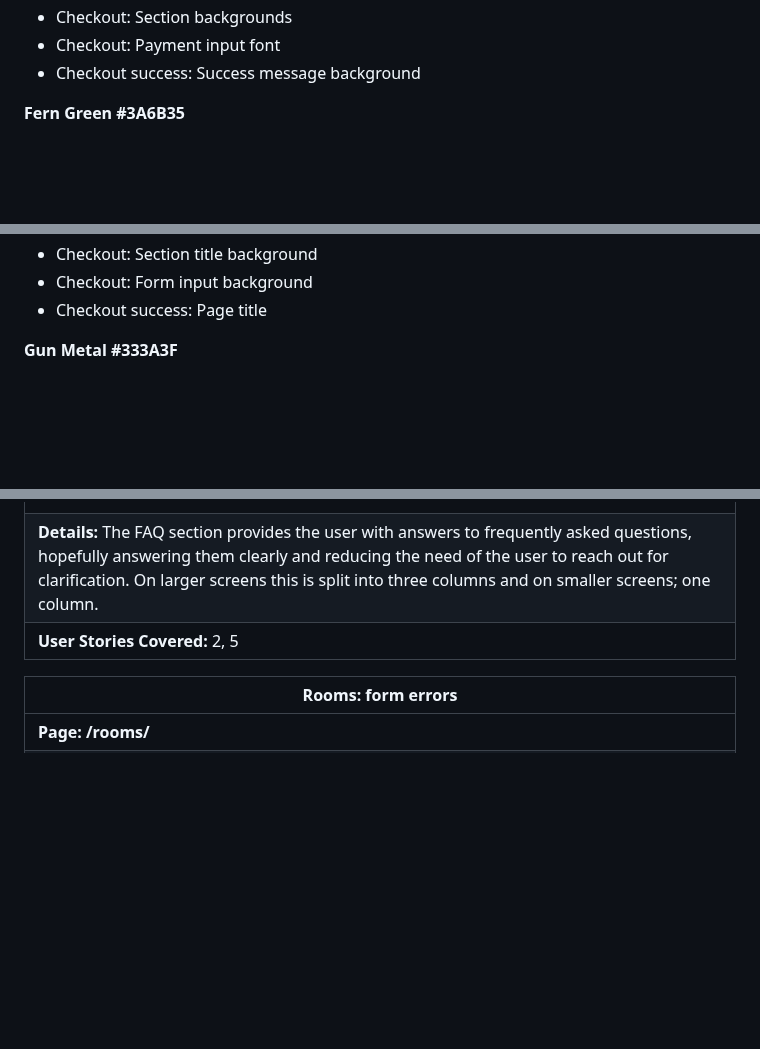
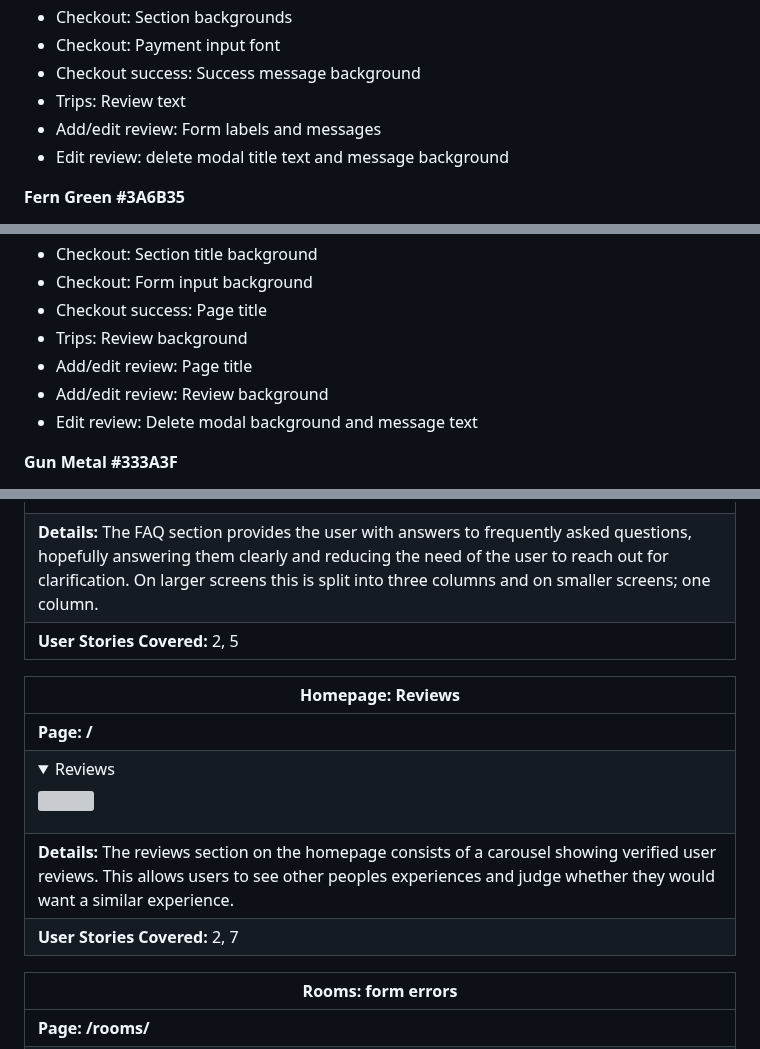
Before and after one commit to amfairley/nunisi, a Markdown page: DESIGN.md, 3 parts joined by grey strips. GitHub-like rendering; folded sections open; blank space fills up the shorter version; grey boxes are pictures that could not be loaded.

```diff
--- a/DESIGN.md
+++ b/DESIGN.md
@@ -272,6 +273,9 @@ The colour scheme started as an idea for gold and green to portray the natural a
 - Checkout: Section backgrounds
 - Checkout: Payment input font
 - Checkout success: Success message background
+- Trips: Review text
+- Add/edit review: Form labels and messages
+- Edit review: delete modal title text and message background
 
 **Fern Green #3A6B35**
 - Font colour on Jasmine backgrounds
@@ -303,6 +308,10 @@ The colour scheme started as an idea for gold and green to portray the natural a
 - Checkout: Section title background
 - Checkout: Form input background
 - Checkout success: Page title
+- Trips: Review background
+- Add/edit review: Page title
+- Add/edit review: Review background
+- Edit review: Delete modal background and message text
 
 **Gun Metal #333A3F**
 - Border for the account menu
@@ -466,6 +475,13 @@ This is my selection for block text across the website. Roboto is the most popul
 | **Details:** The FAQ section provides the user with answers to frequently asked questions, hopefully answering them clearly and reducing the need of the user to reach out for clarification. On larger screens this is split into three columns and on smaller screens; one column. |
 | **User Stories Covered:** 2, 5 |
 
+| **Homepage: Reviews** |
+| ----- |
+| **Page: /** |
+| <details><summary>Reviews</summary><img src="/documentation/features/homepage_reviews.png"></details> |
+| **Details:** The reviews section on the homepage consists of a carousel showing verified user reviews. This allows users to see other peoples experiences and judge whether they would want a similar experience. |
+| **User Stories Covered:** 2, 7 |
+
 | **Rooms: form errors** |
 | ----- |
 | **Page: /rooms/** |
```
Also changed, not shown: other parts of DESIGN.md (+26 -1 lines).
